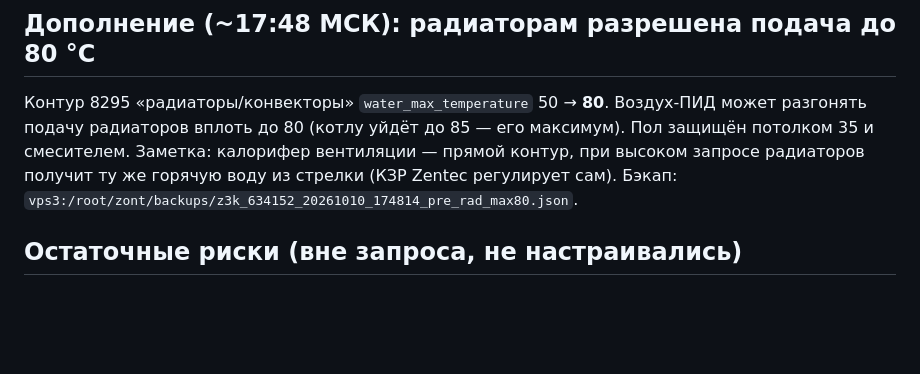
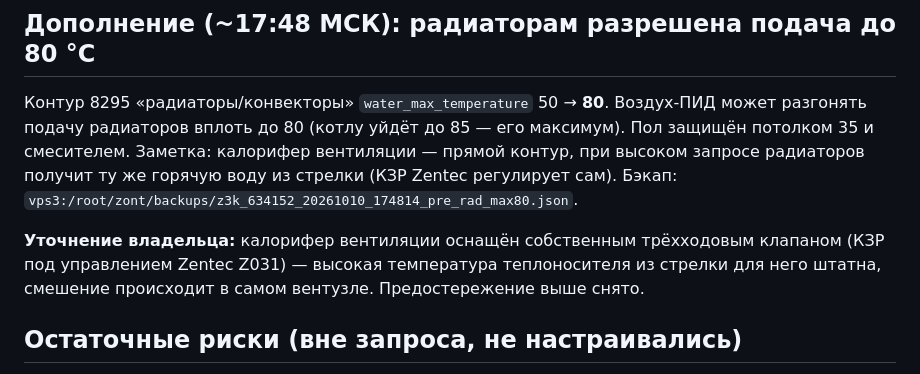
Before and after one commit to 9464336-code/term, a Markdown page: zont/banya-audit-2026-10-10/04-changes.md, the part around the change. Rendered like a GitHub page; blank space fills up the shorter version.

Commit message:
Уточнение: калорифер вентиляции имеет собственный трёхходовой клапан
Предостережение о горячей воде для калорифера при разгоне радиаторов снято.

Co-Authored-By: Claude Fable 5 <noreply@anthropic.com>
Claude-Session: https://claude.ai/code/session_01PCxzS5hb7XrHmmWgLZvA2a

```diff
--- a/zont/banya-audit-2026-10-10/04-changes.md
+++ b/zont/banya-audit-2026-10-10/04-changes.md
@@ -40,6 +40,10 @@
 запросе радиаторов получит ту же горячую воду из стрелки (КЗР Zentec регулирует сам).
 Бэкап: `vps3:/root/zont/backups/z3k_634152_20261010_174814_pre_rad_max80.json`.
 
+**Уточнение владельца:** калорифер вентиляции оснащён собственным трёхходовым клапаном
+(КЗР под управлением Zentec Z031) — высокая температура теплоносителя из стрелки для него
+штатна, смешение происходит в самом вентузле. Предостережение выше снято.
+
 ## Остаточные риски (вне запроса, не настраивались)
 
 - Потеря радиодатчика 4098 (таймаут 20 мин, реакций нет) оставит контур без датчика воздуха.
```
